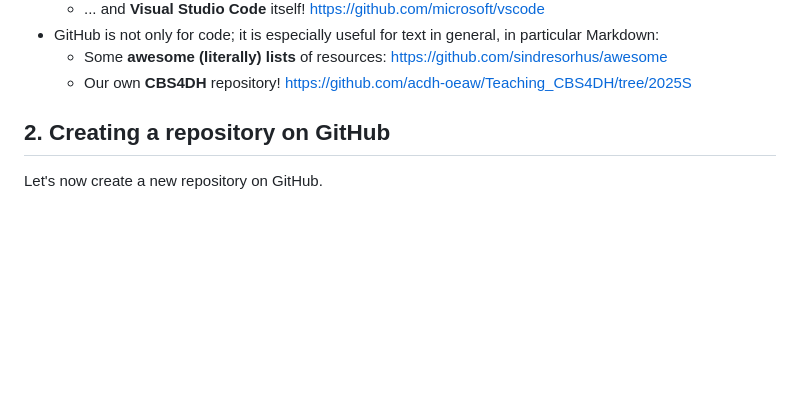
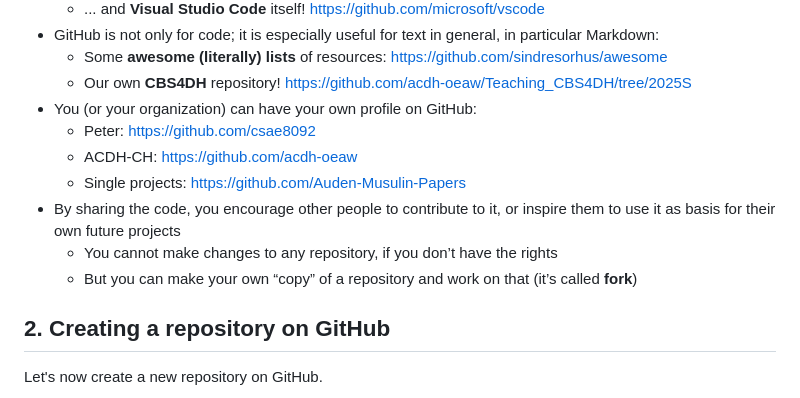
Before and after one commit to acdh-oeaw/Teaching_CBS4DH, a Markdown page: exercise/git/hands-on_1.md, the part around the change. GitHub-like rendering; blank space fills up the shorter version.

Commit message:
Expand section 1 of Git lecture

```diff
--- a/exercise/git/hands-on_1.md
+++ b/exercise/git/hands-on_1.md
@@ -20,6 +20,13 @@ This will be useful later, during the second part of today's session.
 * GitHub is not only for code; it is especially useful for text in general, in particular Markdown:
   * Some **awesome (literally) lists** of resources: https://github.com/sindresorhus/awesome
   * Our own **CBS4DH** repository! https://github.com/acdh-oeaw/Teaching_CBS4DH/tree/2025S
+* You (or your organization) can have your own profile on GitHub:
+  * Peter: https://github.com/csae8092
+  * ACDH-CH: https://github.com/acdh-oeaw
+  * Single projects: https://github.com/Auden-Musulin-Papers
+* By sharing the code, you encourage other people to contribute to it, or inspire them to use it as basis for their own future projects
+  * You cannot make changes to any repository, if you don’t have the rights
+  * But you can make your own “copy” of a repository and work on that (it’s called **fork**)
 
 ## 2. Creating a repository on GitHub
 
```
